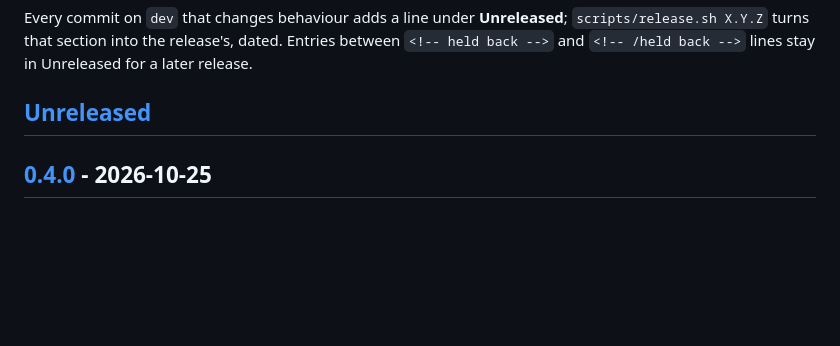
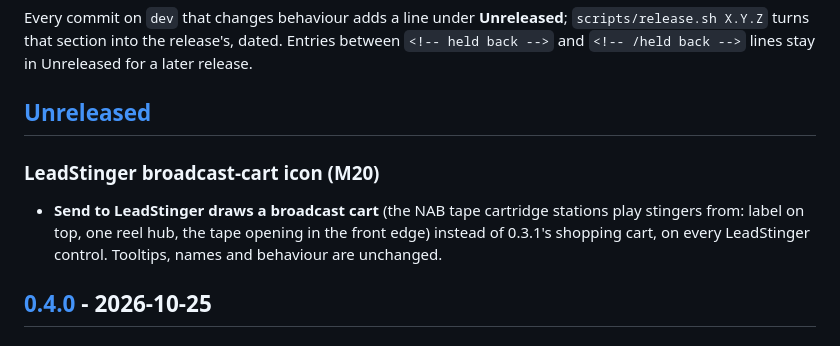
Before and after one commit to weckere/quipclipper, a Markdown page: CHANGELOG.md, the part around the change. GitHub-like rendering; blank space fills up the shorter version.

```diff
--- a/CHANGELOG.md
+++ b/CHANGELOG.md
@@ -10,6 +10,13 @@ Every commit on `dev` that changes behaviour adds a line under **Unreleased**;
 `<!-- held back -->` and `<!-- /held back -->` lines stay in Unreleased for a later release.
 
 ## [Unreleased]
+
+### LeadStinger broadcast-cart icon (M20)
+
+- **Send to LeadStinger draws a broadcast cart** (the NAB tape cartridge stations play
+  stingers from: label on top, one reel hub, the tape opening in the front edge) instead of
+  0.3.1's shopping cart, on every LeadStinger control. Tooltips, names and behaviour are
+  unchanged.
 
 ## [0.4.0] - 2026-10-25
 
```
Also changed, not shown: README.md (+2 -2 lines), docs/MANUAL.md (+2 -2 lines), docs/screenshots/phone.png, docs/screenshots/search-results.png, docs/screenshots/send-to-leadstinger.png, docs/screenshots/workspace-dark.png, 2 other files.
